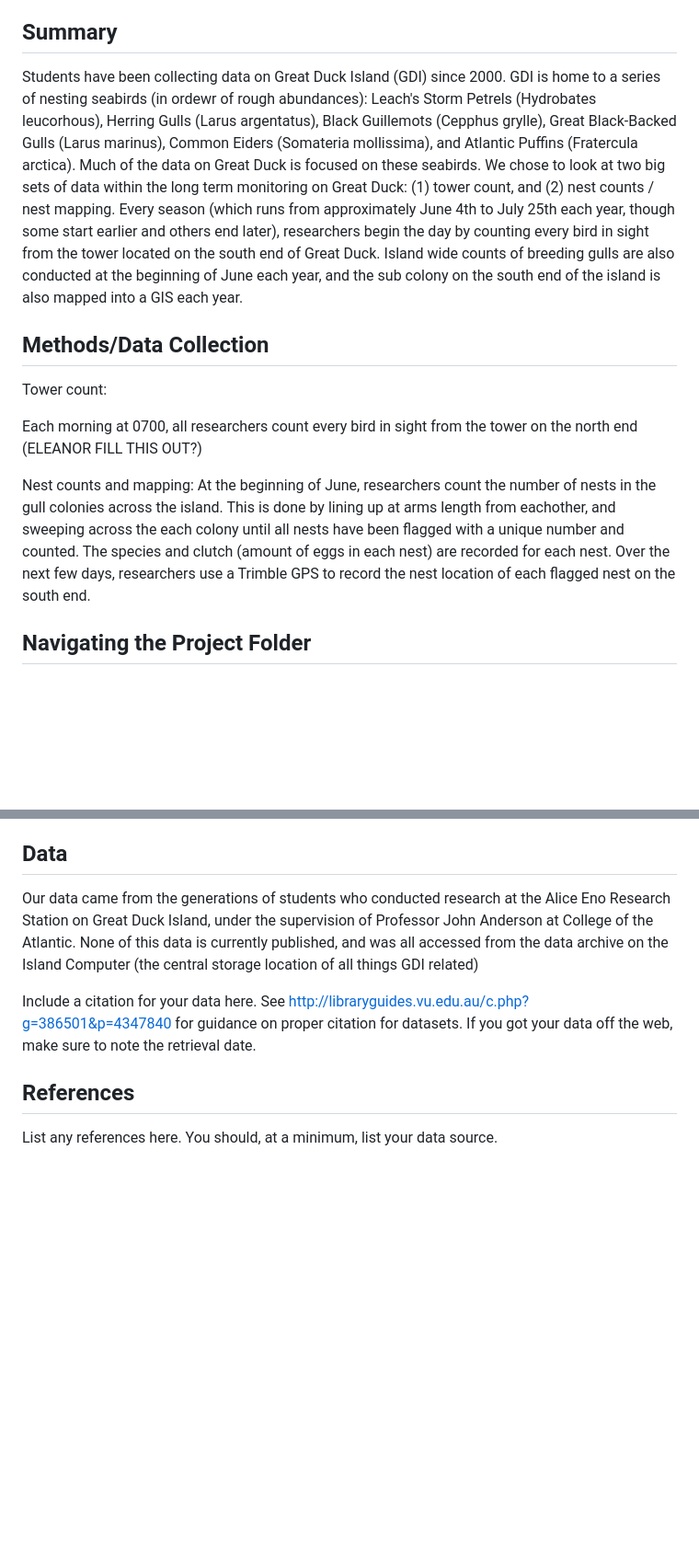
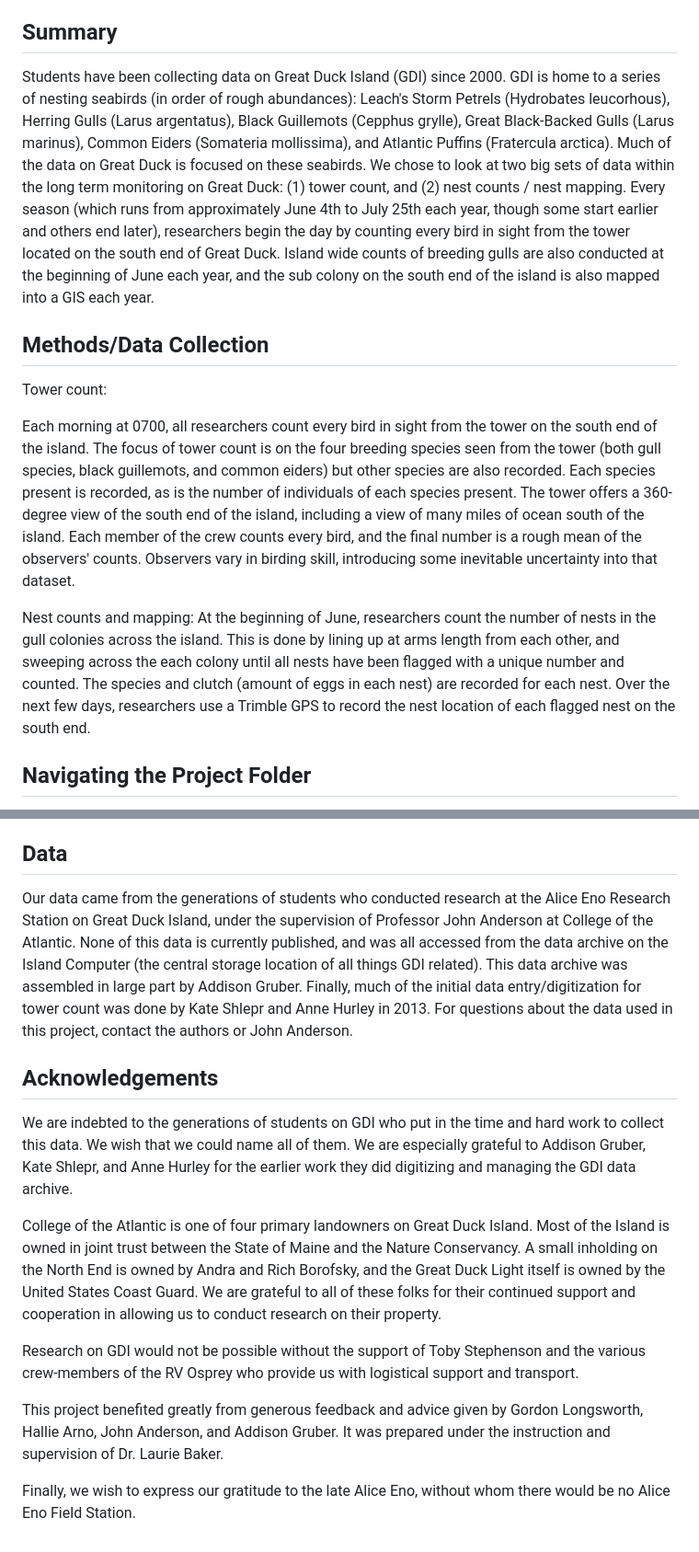
Before and after one commit to ES-1085/project-eleanor-and-wriley, a Markdown page: README.md, 2 parts joined by grey strips. Shown at 92% size. Drawn GitHub-style; blank space fills up the shorter version.

Commit message:
Finish general readme

```diff
--- a/README.md
+++ b/README.md
@@ -4,15 +4,15 @@ by Eleanor and Wriley
 
 ## Summary
 
-Students have been collecting data on Great Duck Island (GDI) since 2000. GDI is home to a series of nesting seabirds (in ordewr of rough abundances): Leach's Storm Petrels (Hydrobates leucorhous), Herring Gulls (Larus argentatus), Black Guillemots (Cepphus grylle), Great Black-Backed Gulls (Larus marinus), Common Eiders (Somateria mollissima), and Atlantic Puffins (Fratercula arctica). Much of the data  on Great Duck is focused on these seabirds.  We chose to look at two big sets of data within the long term monitoring on Great Duck: (1) tower count, and (2) nest counts / nest mapping. Every season (which runs from approximately June 4th to July 25th each year, though some start earlier and others end later), researchers begin the day by counting every bird in sight from the tower located on the south end of Great Duck. Island wide counts of breeding gulls are also conducted at the beginning of June each year, and the sub colony on the south end of the island is also mapped into a GIS each year.
+Students have been collecting data on Great Duck Island (GDI) since 2000. GDI is home to a series of nesting seabirds (in order of rough abundances): Leach's Storm Petrels (Hydrobates leucorhous), Herring Gulls (Larus argentatus), Black Guillemots (Cepphus grylle), Great Black-Backed Gulls (Larus marinus), Common Eiders (Somateria mollissima), and Atlantic Puffins (Fratercula arctica). Much of the data on Great Duck is focused on these seabirds.  We chose to look at two big sets of data within the long term monitoring on Great Duck: (1) tower count, and (2) nest counts / nest mapping. Every season (which runs from approximately June 4th to July 25th each year, though some start earlier and others end later), researchers begin the day by counting every bird in sight from the tower located on the south end of Great Duck. Island wide counts of breeding gulls are also conducted at the beginning of June each year, and the sub colony on the south end of the island is also mapped into a GIS each year.
 
 ## Methods/Data Collection
 
 Tower count:
 
-Each morning at 0700, all researchers count every bird in sight from the tower on the north end (ELEANOR FILL THIS OUT?)
+Each morning at 0700, all researchers count every bird in sight from the tower on the south end of the island. The focus of tower count is on the four breeding species seen from the tower (both gull species, black guillemots, and common eiders) but other species are also recorded. Each species present is recorded, as is the number of individuals of each species present. The tower offers a 360-degree view of the south end of the island, including a view of many miles of ocean south of the island. Each member of the crew counts every bird, and the final number is a rough mean of the observers' counts. Observers vary in birding skill, introducing some inevitable uncertainty into that dataset.
 
-Nest counts and mapping: At the beginning of June, researchers count the number of nests in the gull colonies across the island. This is done by lining up at arms length from eachother, and sweeping across the each colony until all nests have been flagged with a unique number and counted. The species and clutch (amount of eggs in each nest) are recorded for each nest. Over the next few days, researchers use a Trimble GPS to record the nest location of each flagged nest on the south end.
+Nest counts and mapping: At the beginning of June, researchers count the number of nests in the gull colonies across the island. This is done by lining up at arms length from each other, and sweeping across the each colony until all nests have been flagged with a unique number and counted. The species and clutch (amount of eggs in each nest) are recorded for each nest. Over the next few days, researchers use a Trimble GPS to record the nest location of each flagged nest on the south end.
 
 
 ## Navigating the Project Folder
@@ -75,14 +75,17 @@ Our presentation can be found [here] (https://docs.google.com/presentation/d/1xe
 
 ## Data
 
-Our data came from the generations of students who conducted research at the Alice Eno Research Station on Great Duck Island, under the supervision of Professor John Anderson at College of the Atlantic. None of this data is currently published, and was all accessed from the data archive on the Island Computer (the central storage location of all things GDI related)
+Our data came from the generations of students who conducted research at the Alice Eno Research Station on Great Duck Island, under the supervision of Professor John Anderson at College of the Atlantic. None of this data is currently published, and was all accessed from the data archive on the Island Computer (the central storage location of all things GDI related). This data archive was assembled in large part by Addison Gruber. Finally, much of the initial data entry/digitization for tower count was done by Kate Shlepr and Anne Hurley in 2013. For questions about the data used in this project, contact the authors or John Anderson.
 
-Include a citation for your data here. See
-<http://libraryguides.vu.edu.au/c.php?g=386501&p=4347840> for guidance
-on proper citation for datasets. If you got your data off the web, make
-sure to note the retrieval date.
 
-## References
+## Acknowledgements
 
-List any references here. You should, at a minimum, list your data
-source.
+We are indebted to the generations of students on GDI who put in the time and hard work to collect this data. We wish that we could name all of them. We are especially grateful to Addison Gruber, Kate Shlepr, and Anne Hurley for the earlier work they did digitizing and managing the GDI data archive.
+
+College of the Atlantic is one of four primary landowners on Great Duck Island. Most of the Island is owned in joint trust between the State of Maine and the Nature Conservancy. A small inholding on the North End is owned by Andra and Rich Borofsky, and the Great Duck Light itself is owned by the United States Coast Guard. We are grateful to all of these folks for their continued support and cooperation in allowing us to conduct research on their property.
+
+Research on GDI would not be possible without the support of Toby Stephenson and the various crew-members of the RV Osprey who provide us with logistical support and transport.
+
+This project benefited greatly from generous feedback and advice given by Gordon Longsworth, Hallie Arno, John Anderson, and Addison Gruber. It was prepared under the instruction and supervision of Dr. Laurie Baker.
+
+Finally, we wish to express our gratitude to the late Alice Eno, without whom there would be no Alice Eno Field Station.
```
Also changed, not shown: other parts of README.md (+2 -2 lines).
